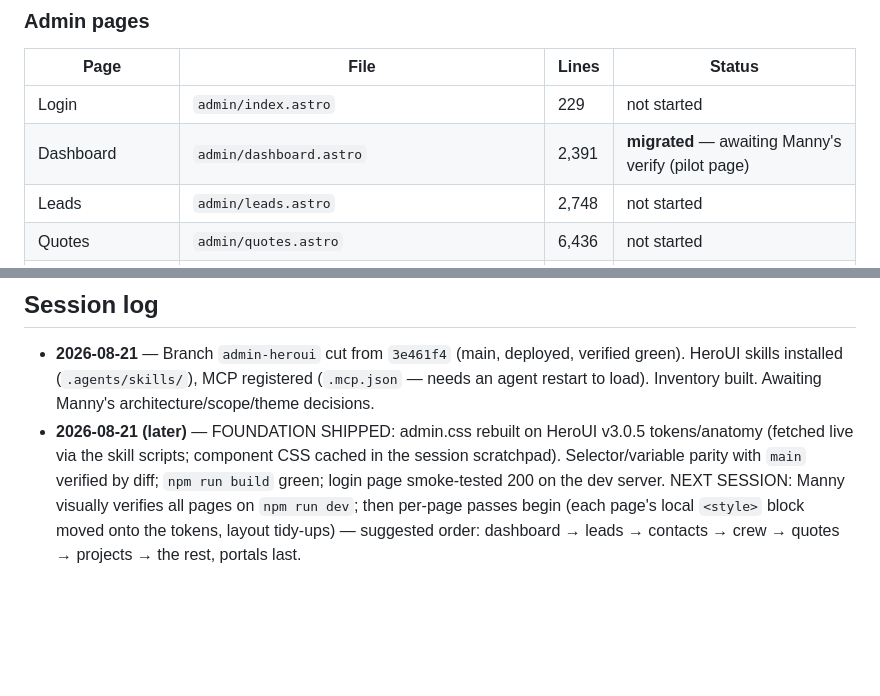
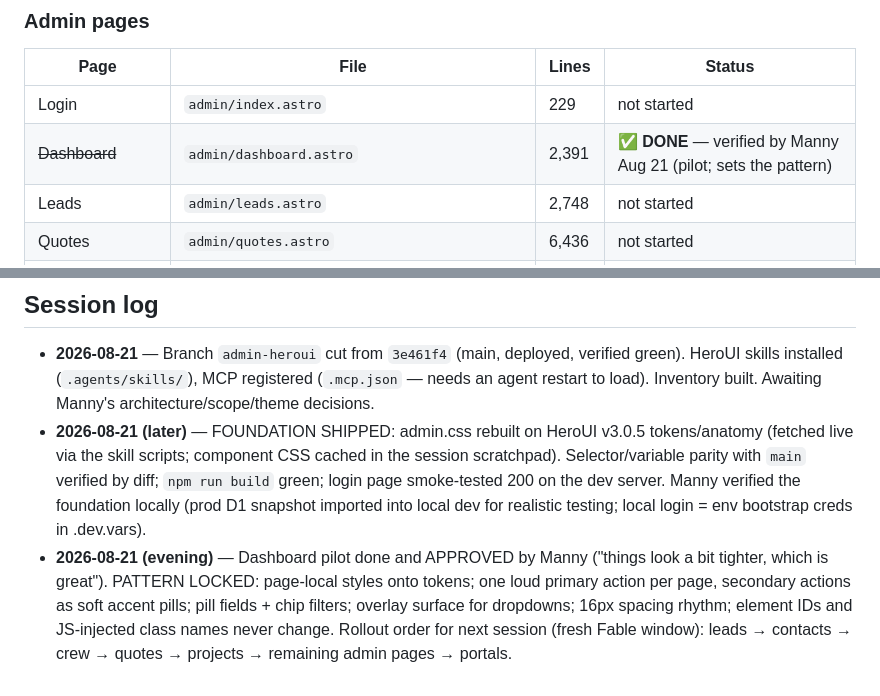
Before and after one commit to showyouhow83/MannyKnows, a Markdown page: ADMIN-HEROUI-MIGRATION.md, 2 parts joined by grey strips. Drawn GitHub-style; blank space fills up the shorter version.

Commit message:
Tracker: dashboard verified by Manny; pattern locked for rollout
Co-Authored-By: Claude Fable 5 <noreply@anthropic.com>

```diff
--- a/ADMIN-HEROUI-MIGRATION.md
+++ b/ADMIN-HEROUI-MIGRATION.md
@@ -68,7 +68,7 @@ against main's behavior). Line counts = migration effort signal.
 | Page | File | Lines | Status |
 | --- | --- | --- | --- |
 | Login | `admin/index.astro` | 229 | not started |
-| Dashboard | `admin/dashboard.astro` | 2,391 | **migrated** — awaiting Manny's verify (pilot page) |
+| ~~Dashboard~~ | `admin/dashboard.astro` | 2,391 | ✅ **DONE** — verified by Manny Aug 21 (pilot; sets the pattern) |
 | Leads | `admin/leads.astro` | 2,748 | not started |
 | Quotes | `admin/quotes.astro` | 6,436 | not started |
 | Quote preview | `admin/quotes/[id]/preview.astro` | 798 | not started |
@@ -133,7 +133,13 @@ strings.
   v3.0.5 tokens/anatomy (fetched live via the skill scripts; component CSS
   cached in the session scratchpad). Selector/variable parity with `main`
   verified by diff; `npm run build` green; login page smoke-tested 200 on the
-  dev server. NEXT SESSION: Manny visually verifies all pages on `npm run
-  dev`; then per-page passes begin (each page's local `<style>` block moved
-  onto the tokens, layout tidy-ups) — suggested order: dashboard → leads →
-  contacts → crew → quotes → projects → the rest, portals last.
+  dev server. Manny verified the foundation locally (prod D1 snapshot
+  imported into local dev for realistic testing; local login = env bootstrap
+  creds in .dev.vars).
+- **2026-08-21 (evening)** — Dashboard pilot done and APPROVED by Manny
+  ("things look a bit tighter, which is great"). PATTERN LOCKED: page-local
+  styles onto tokens; one loud primary action per page, secondary actions as
+  soft accent pills; pill fields + chip filters; overlay surface for
+  dropdowns; 16px spacing rhythm; element IDs and JS-injected class names
+  never change. Rollout order for next session (fresh Fable window): leads →
+  contacts → crew → quotes → projects → remaining admin pages → portals.
```
